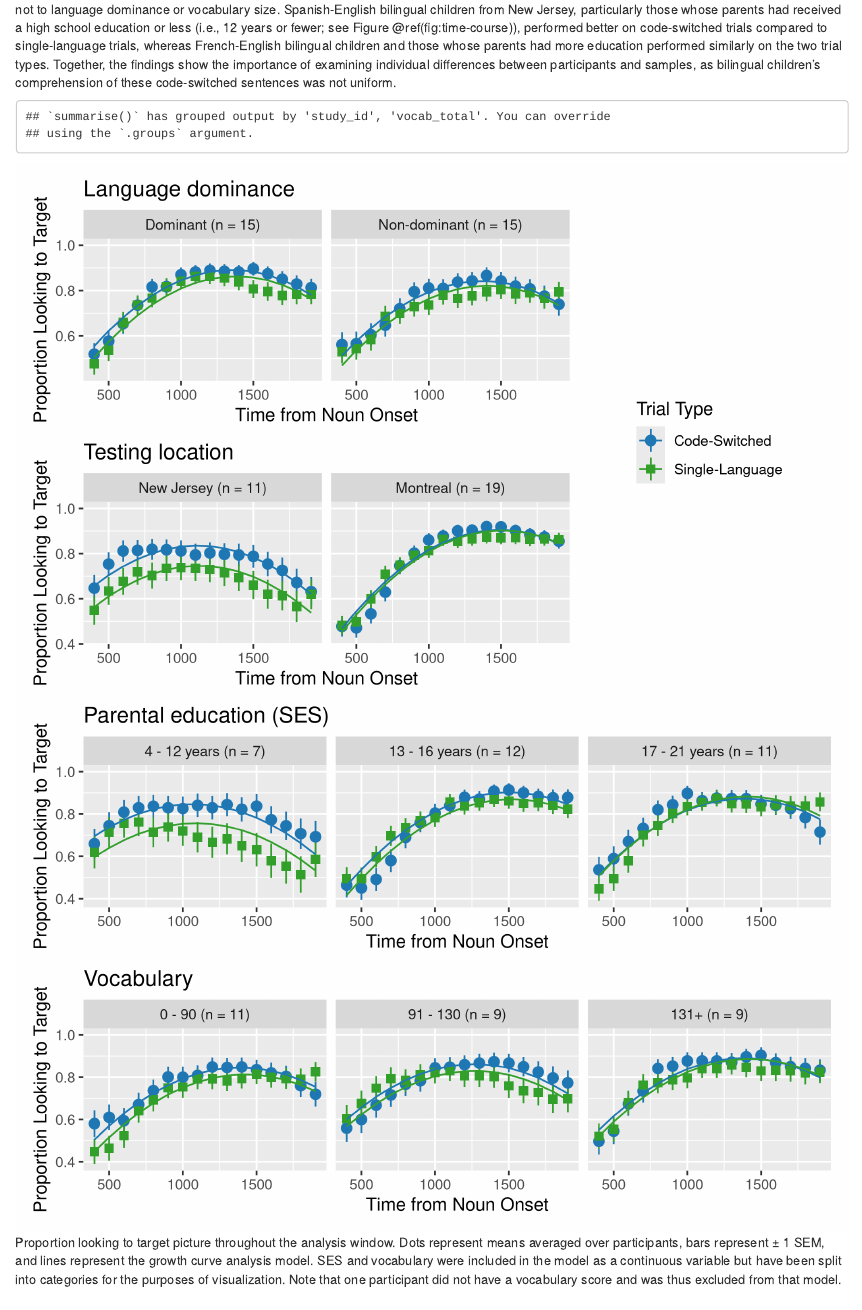
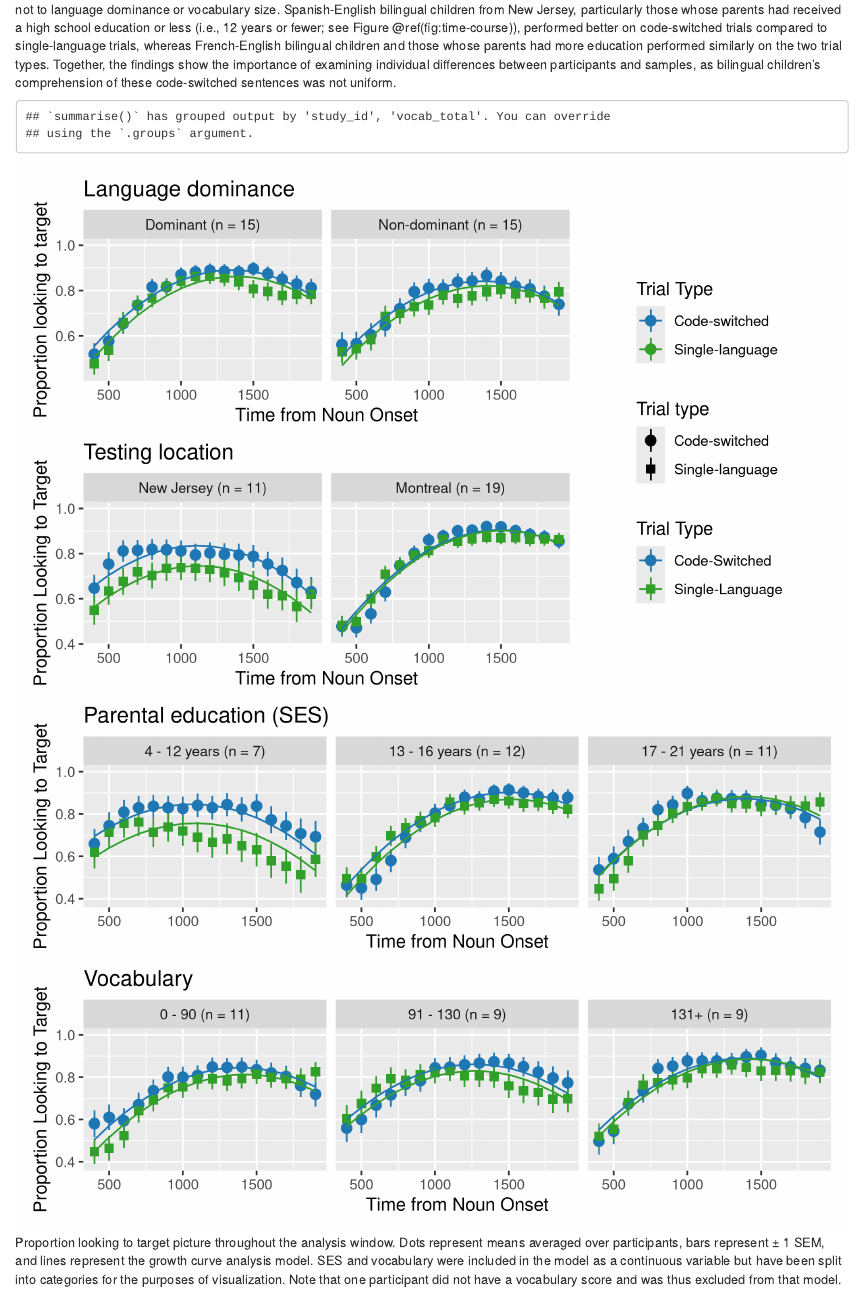
Before and after one commit to kbhlab/CompMix-public, an R Markdown document (CompMix_manuscript.Rmd): the page in a window 1100 px wide, from 9080 px down. Rendered offline with R 4.5, knitr and Pandoc, with nearby package versions; code that draws random numbers runs with fixed seeds of ours; some code elsewhere in the file could not run offline.

Commit message:
Fixed capitalization on figures

```diff
--- a/CompMix_manuscript.Rmd
+++ b/CompMix_manuscript.Rmd
@@ -503,13 +503,13 @@ viz_dom <- ggplot(newdata_dom, aes(x = Time, y = Prop, color = trial_type)) +
   stat_summary(aes(y = Prop, shape = trial_type), fun.data=mean_se, geom="pointrange", size = .5) +
   stat_summary(aes(y = pred), fun=mean, geom="line", size = 0.5) +
   expand_limits(y=c(0.5, 1)) +
-  scale_color_manual(labels = c("Code-Switched", "Single-Language"),
+  scale_color_manual(labels = c("Code-switched", "Single-language"),
                      values = c("#1f78b4", "#33a02c"),
                      name = "Trial Type") +
-  scale_shape_manual(labels = c("Code-Switched", "Single-Language"),
+  scale_shape_manual(labels = c("Code-switched", "Single-language"),
                      values = c(19, 15),
-                     name = "Trial Type") +
-  labs(x = "Time from Noun Onset", y = "Proportion Looking to Target") +
+                     name = "Trial type") +
+  labs(x = "Time from Noun Onset", y = "Proportion looking to target") +
   facet_grid(. ~ study_lang_dom, labeller = as_labeller(c("dom" = "Dominant (n = 15)", "non" = "Non-dominant (n = 15)")))  +
   ggtitle("Language dominance")
 
```
Also changed, not shown: CompMix_manuscript.Rmd (4 more changed lines).
